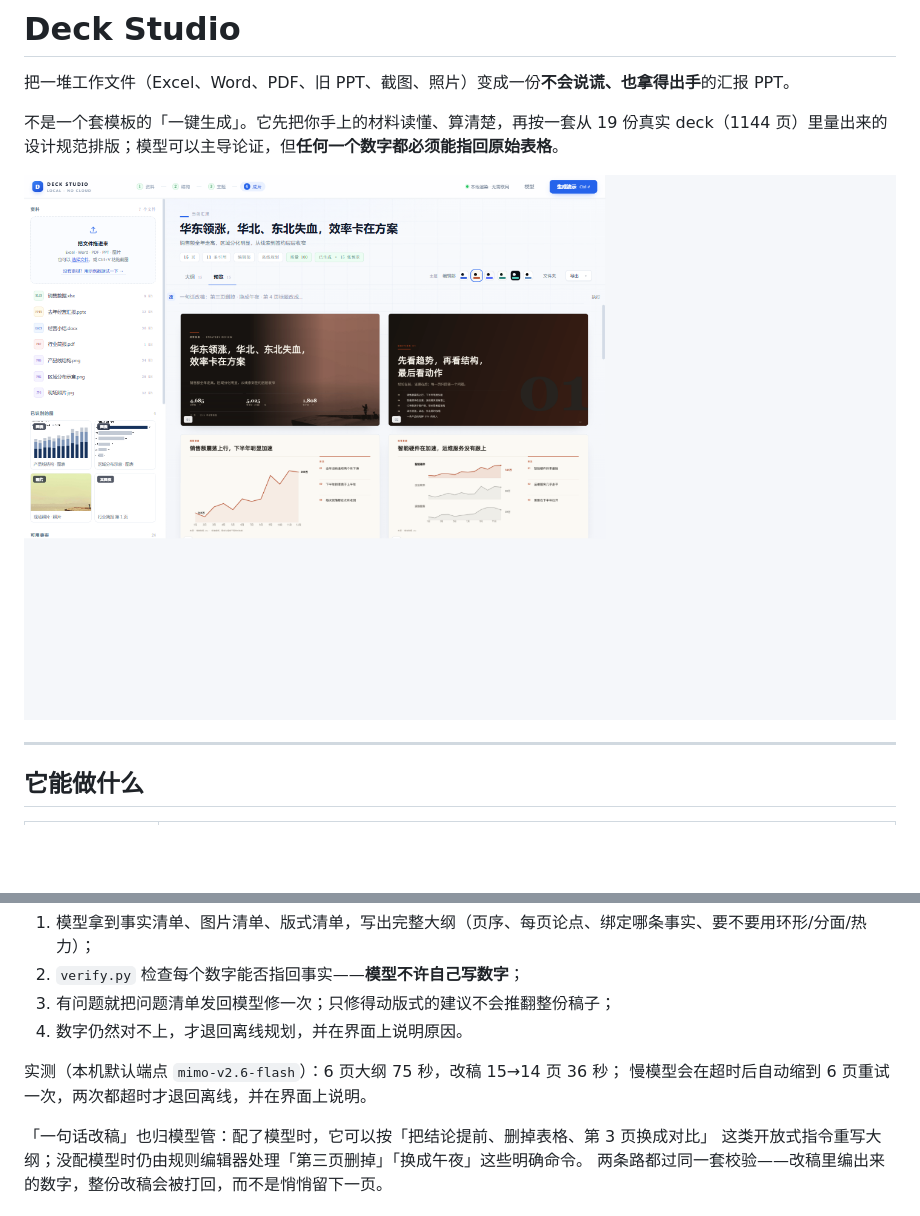
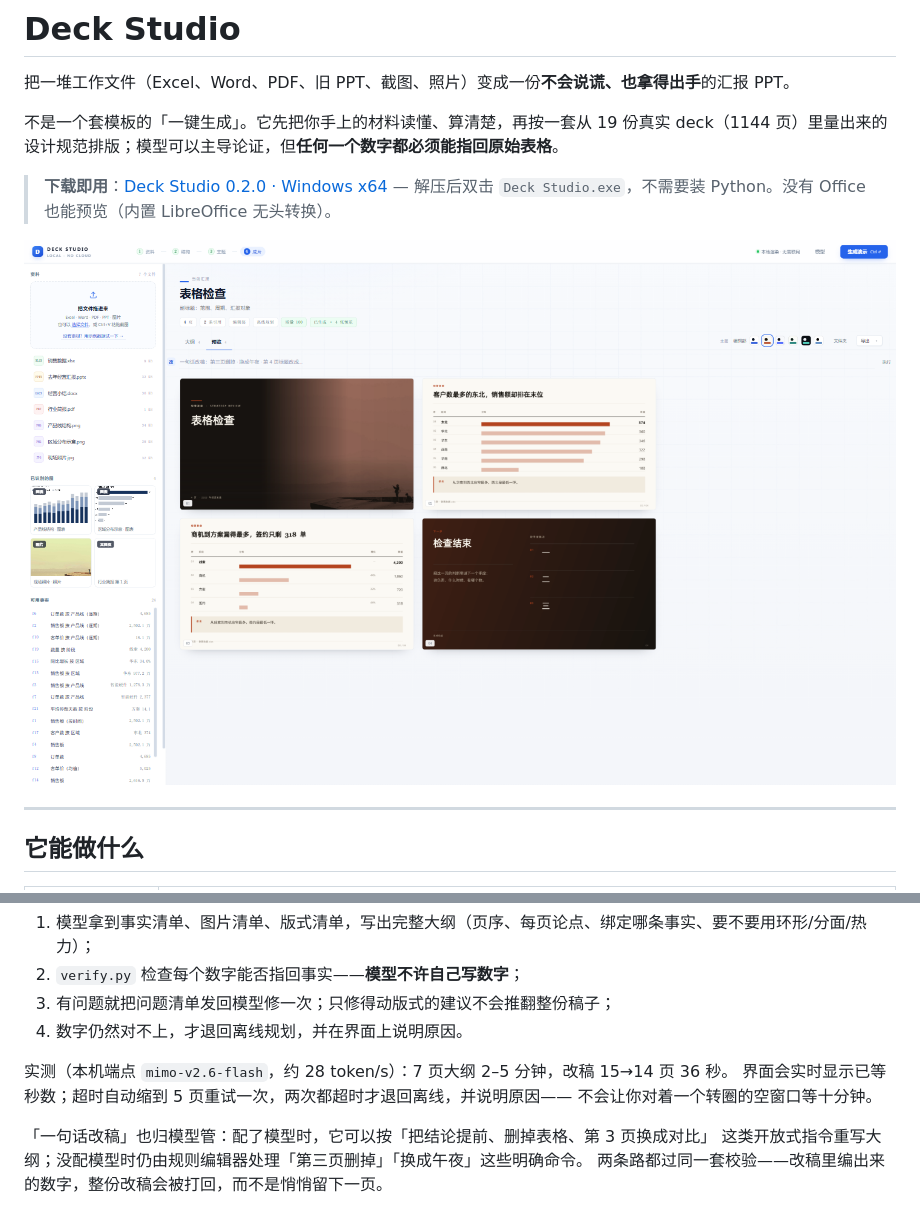
Before and after one commit to maquekenzhegua/deck-studio, a Markdown page: README.md, 2 parts joined by grey strips. Drawn GitHub-style; pictures changed too: docs/app-window.png; blank space fills up the shorter version.

Commit message:
docs: the release people can actually download, and what the model takes

```diff
--- a/README.md
+++ b/README.md
@@ -3,6 +3,8 @@
 把一堆工作文件（Excel、Word、PDF、旧 PPT、截图、照片）变成一份**不会说谎、也拿得出手**的汇报 PPT。
 
 不是一个套模板的「一键生成」。它先把你手上的材料读懂、算清楚，再按一套从 19 份真实 deck（1144 页）里量出来的设计规范排版；模型可以主导论证，但**任何一个数字都必须能指回原始表格**。
+
+> **下载即用**：[Deck Studio 0.2.0 · Windows x64](https://github.com/maquekenzhegua/deck-studio/releases/latest) — 解压后双击 `Deck Studio.exe`，不需要装 Python。没有 Office 也能预览（内置 LibreOffice 无头转换）。
 
 ![Deck Studio](docs/app-window.png)
 
@@ -64,8 +66,9 @@ python -m deck.cli audit  out/deck.pptx                # 设计规则体检
 3. 有问题就把问题清单发回模型修一次；只修得动版式的建议不会推翻整份稿子；
 4. 数字仍然对不上，才退回离线规划，并在界面上说明原因。
 
-实测（本机默认端点 `mimo-v2.6-flash`）：6 页大纲 75 秒，改稿 15→14 页 36 秒；
-慢模型会在超时后自动缩到 6 页重试一次，两次都超时才退回离线，并在界面上说明。
+实测（本机端点 `mimo-v2.6-flash`，约 28 token/s）：7 页大纲 2–5 分钟，改稿 15→14 页 36 秒。
+界面会实时显示已等秒数；超时自动缩到 5 页重试一次，两次都超时才退回离线，并说明原因——
+不会让你对着一个转圈的空窗口等十分钟。
 
 「一句话改稿」也归模型管：配了模型时，它可以按「把结论提前、删掉表格、第 3 页换成对比」
 这类开放式指令重写大纲；没配模型时仍由规则编辑器处理「第三页删掉」「换成午夜」这些明确命令。
```
Also changed, not shown: docs/deck-preview.png.
